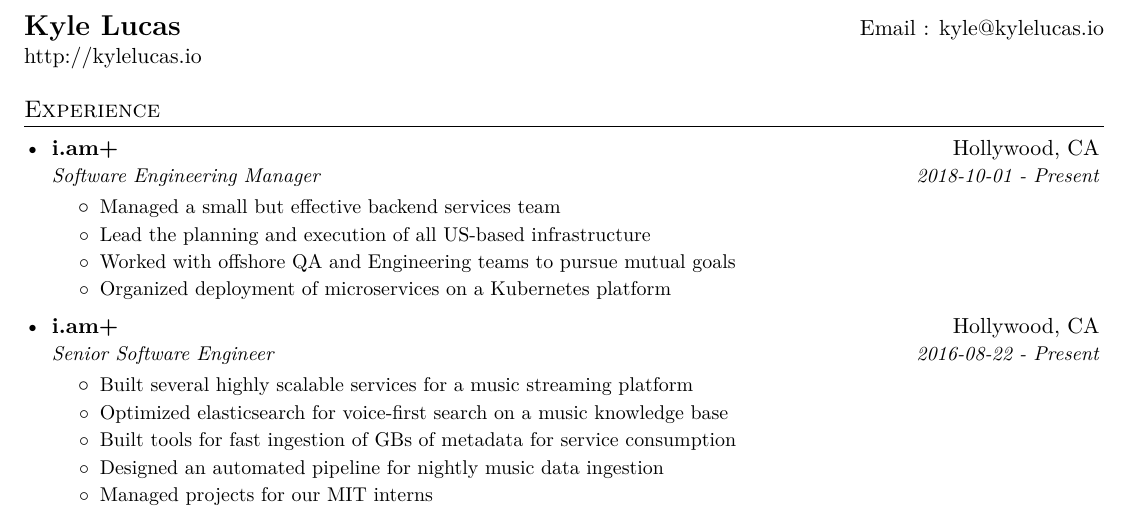
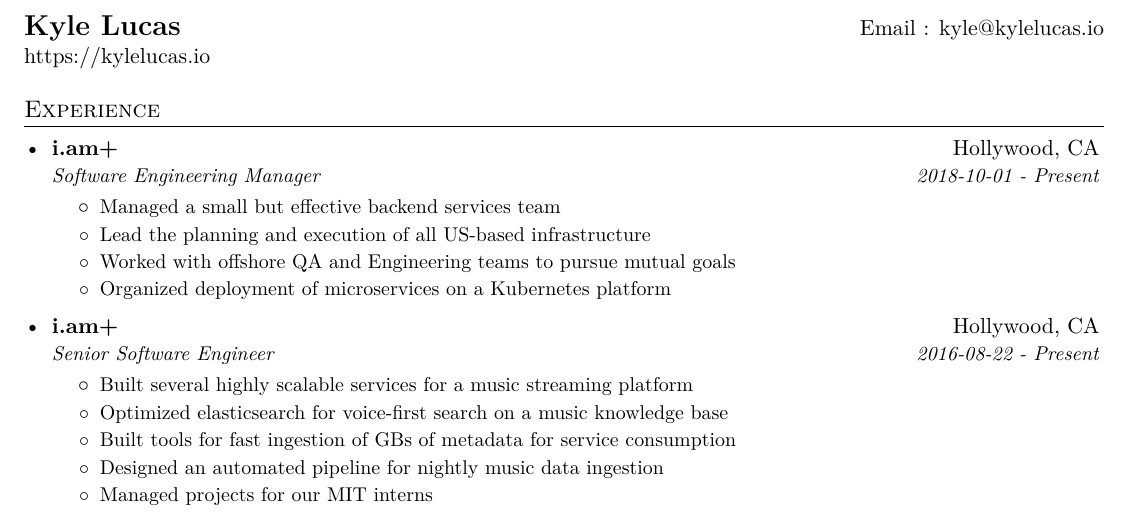
Before and after one commit to kylegrantlucas/resume, a LaTeX document (output/kyle_classic.tex): part of page 1 of 2, cut so that both start at the same text. Compiled offline with XeLaTeX.

Commit message:
Add s in https

```diff
--- a/output/kyle_classic.tex
+++ b/output/kyle_classic.tex
@@ -81,8 +81,8 @@
 
 %----------HEADING-----------------
 \begin{tabular*}{\textwidth}{l@{\extracolsep{\fill}}r}
-  \textbf{\href{http://kylelucas.io}{\Large Kyle Lucas}} & Email : \href{mailto:kyle@kylelucas.io}{kyle@kylelucas.io}\\
-  \href{http://kylelucas.io}{http://kylelucas.io}  \\
+  \textbf{\href{https://kylelucas.io}{\Large Kyle Lucas}} & Email : \href{mailto:kyle@kylelucas.io}{kyle@kylelucas.io}\\
+  \href{https://kylelucas.io}{https://kylelucas.io}  \\
 \end{tabular*}
 
 
```
Also changed, not shown: output/kyle_modern.tex (+1 -1 lines), output/kyle_classic.pdf, output/kyle_modern.pdf.
